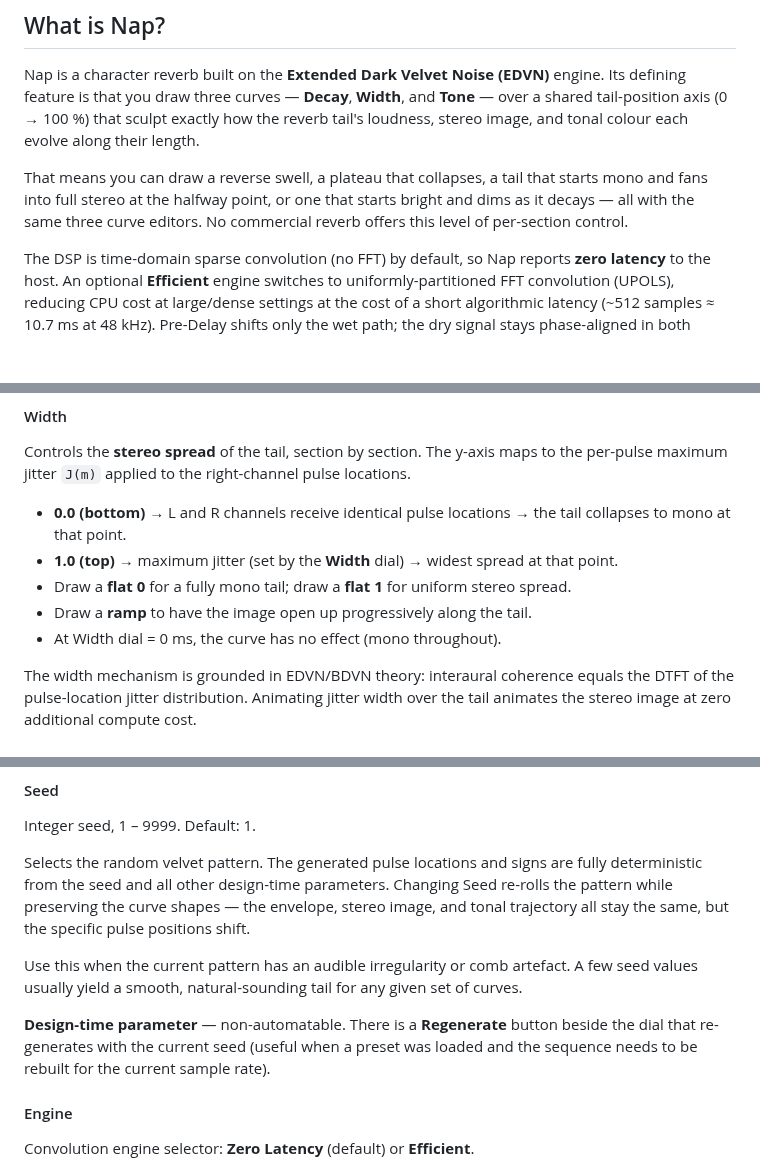
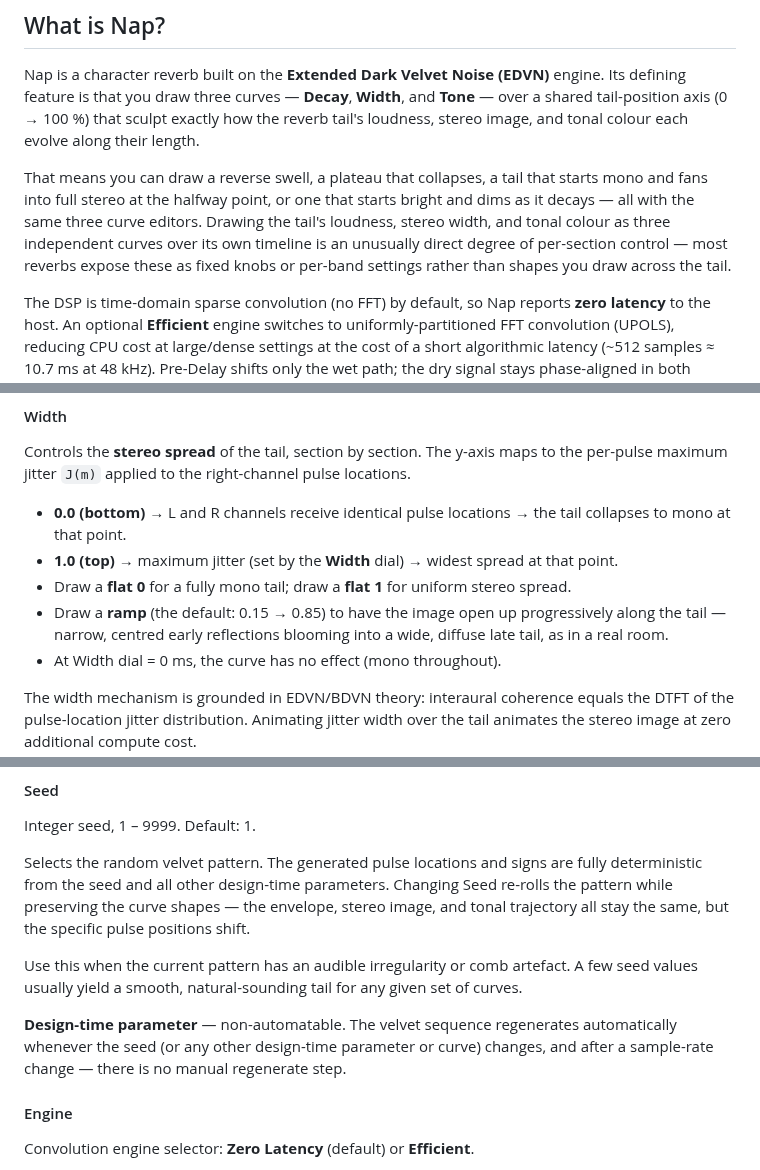
Before and after one commit to xxx/tract-plugin-pack, a Markdown page: docs/nap/nap-manual.md, 3 parts joined by grey strips. Drawn GitHub-style; blank space fills up the shorter version.

```diff
--- a/docs/nap/nap-manual.md
+++ b/docs/nap/nap-manual.md
@@ -14,7 +14,7 @@ colorlinks: true
 
 Nap is a character reverb built on the **Extended Dark Velvet Noise (EDVN)** engine. Its defining feature is that you draw three curves — **Decay**, **Width**, and **Tone** — over a shared tail-position axis (0 → 100 %) that sculpt exactly how the reverb tail's loudness, stereo image, and tonal colour each evolve along their length.
 
-That means you can draw a reverse swell, a plateau that collapses, a tail that starts mono and fans into full stereo at the halfway point, or one that starts bright and dims as it decays — all with the same three curve editors. No commercial reverb offers this level of per-section control.
+That means you can draw a reverse swell, a plateau that collapses, a tail that starts mono and fans into full stereo at the halfway point, or one that starts bright and dims as it decays — all with the same three curve editors. Drawing the tail's loudness, stereo width, and tonal colour as three independent curves over its own timeline is an unusually direct degree of per-section control — most reverbs expose these as fixed knobs or per-band settings rather than shapes you draw across the tail.
 
 The DSP is time-domain sparse convolution (no FFT) by default, so Nap reports **zero latency** to the host. An optional **Efficient** engine switches to uniformly-partitioned FFT convolution (UPOLS), reducing CPU cost at large/dense settings at the cost of a short algorithmic latency (~512 samples ≈ 10.7 ms at 48 kHz). Pre-Delay shifts only the wet path; the dry signal stays phase-aligned in both engine modes.
 
@@ -70,7 +78,7 @@ Controls the **stereo spread** of the tail, section by section. The y-axis maps
 - **0.0 (bottom)** → L and R channels receive identical pulse locations → the tail collapses to mono at that point.
 - **1.0 (top)** → maximum jitter (set by the **Width** dial) → widest spread at that point.
 - Draw a **flat 0** for a fully mono tail; draw a **flat 1** for uniform stereo spread.
-- Draw a **ramp** to have the image open up progressively along the tail.
+- Draw a **ramp** (the default: 0.15 → 0.85) to have the image open up progressively along the tail — narrow, centred early reflections blooming into a wide, diffuse late tail, as in a real room.
 - At Width dial = 0 ms, the curve has no effect (mono throughout).
 
 The width mechanism is grounded in EDVN/BDVN theory: interaural coherence equals the DTFT of the pulse-location jitter distribution. Animating jitter width over the tail animates the stereo image at zero additional compute cost.
@@ -155,7 +163,7 @@ Selects the random velvet pattern. The generated pulse locations and signs are f
 
 Use this when the current pattern has an audible irregularity or comb artefact. A few seed values usually yield a smooth, natural-sounding tail for any given set of curves.
 
-**Design-time parameter** — non-automatable. There is a **Regenerate** button beside the dial that re-generates with the current seed (useful when a preset was loaded and the sequence needs to be rebuilt for the current sample rate).
+**Design-time parameter** — non-automatable. The velvet sequence regenerates automatically whenever the seed (or any other design-time parameter or curve) changes, and after a sample-rate change — there is no manual regenerate step.
 
 #### Engine
 
```
Also changed, not shown: other parts of docs/nap/nap-manual.md (+20 -13 lines), docs/nap/screenshot.png (added), 1 other file.
